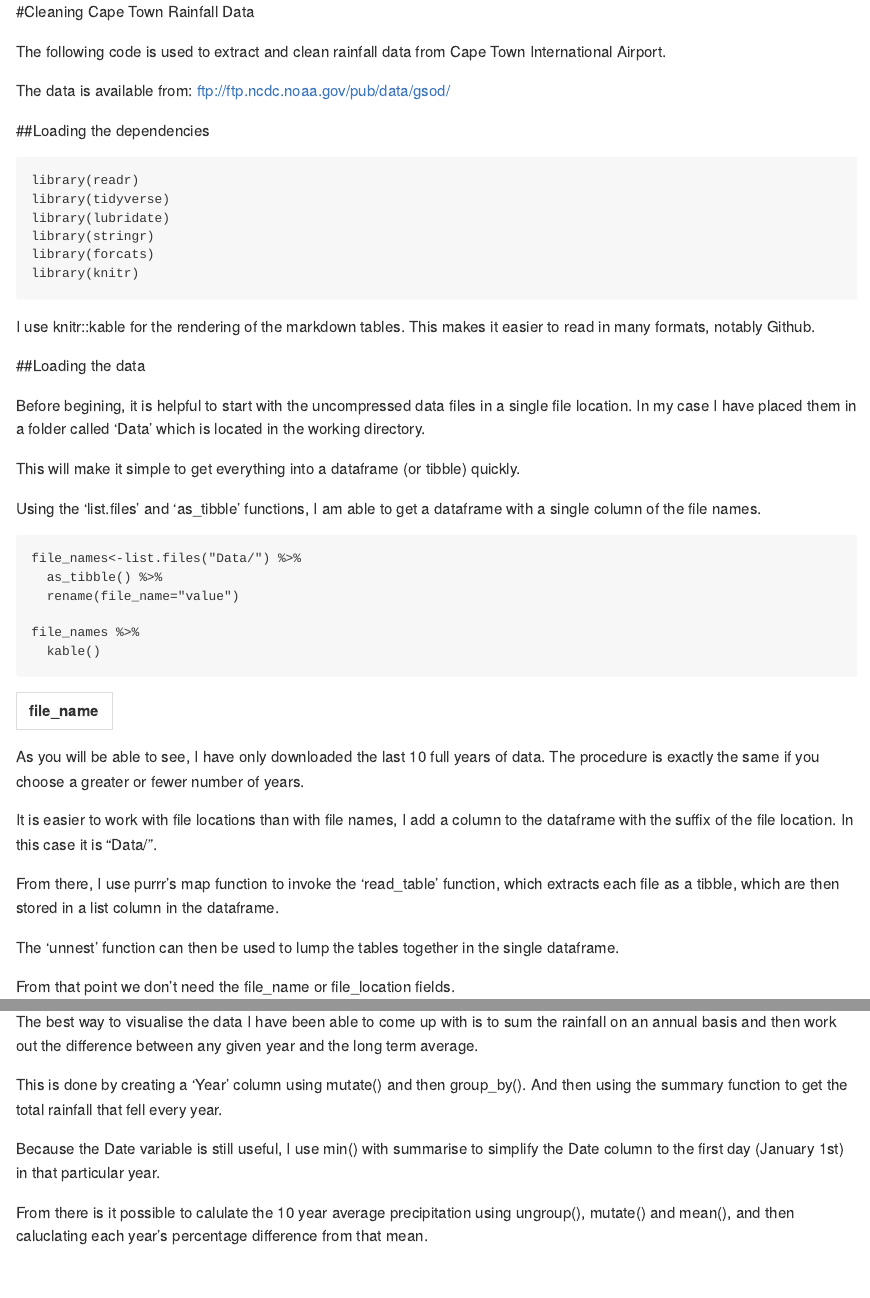
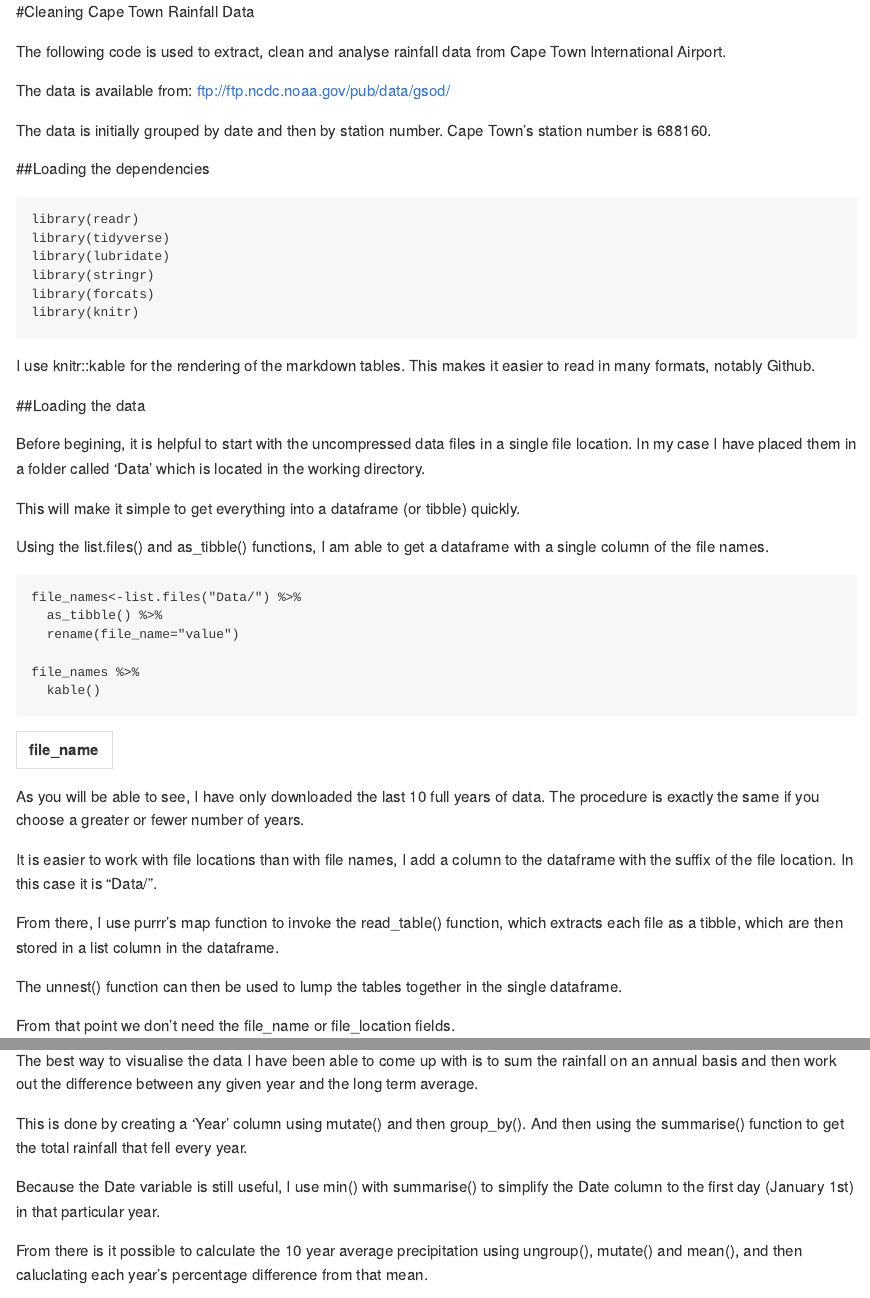
Before and after one commit to jameslairdsmith/CT_Rainfall, an R Markdown document (Cleaning_CT_Rainfall_Data.Rmd): the page in a window 1100 px wide, from its top, and a second part further down, joined at a grey line. Rendered offline with R 4.5, knitr and Pandoc, with nearby package versions; some code elsewhere in the file could not run offline.

````diff
--- /dev/null
+++ b/CT_rainfall_summary_data.csv
@@ -0,0 +1,12 @@
+"","Year","Station","PRCP","Date","avr_prcp","diff_mean_prcp","diff_mean_prcp_pct"
+"1",2007,688160,24.94,2007-01-01,17.6172727272727,7.32272727272727,0.415656122606946
+"2",2008,688160,21.62,2008-01-01,17.6172727272727,4.00272727272727,0.227204706125187
+"3",2009,688160,22.64,2009-01-01,17.6172727272727,5.02272727272727,0.285102430465968
+"4",2010,688160,14.23,2010-01-01,17.6172727272727,-3.38727272727273,-0.192269982971258
+"5",2011,688160,14.7,2011-01-01,17.6172727272727,-2.91727272727273,-0.165591619794623
+"6",2012,688160,15.61,2012-01-01,17.6172727272727,-2.00727272727273,-0.113937767686671
+"7",2013,688160,26.79,2013-01-01,17.6172727272727,9.17272727272727,0.520666701068166
+"8",2014,688160,26,2014-01-01,17.6172727272727,8.38272727272727,0.475824345941483
+"9",2015,688160,12.64,2015-01-01,17.6172727272727,-4.97727272727273,-0.282522317973064
+"10",2016,688160,8.64,2016-01-01,17.6172727272727,-8.97727272727273,-0.509572217348676
+"11",2017,688160,5.98,2017-01-02,17.6172727272727,-11.6372727272727,-0.660560400433459
--- a/Cleaning_CT_Rainfall_Data.Rmd
+++ b/Cleaning_CT_Rainfall_Data.Rmd
@@ -5,10 +5,11 @@
 
 #Cleaning Cape Town Rainfall Data
 
-The following code is used to extract and clean rainfall data from Cape Town International Airport.
+The following code is used to extract, clean and analyse rainfall data from Cape Town International Airport.
 
 The data is available from: ftp://ftp.ncdc.noaa.gov/pub/data/gsod/
 
+The data is initially grouped by date and then by station number. Cape Town's station number is 688160.
 
 ##Loading the dependencies
 
@@ -29,7 +30,7 @@
 
 This will make it simple to get everything into a dataframe (or tibble) quickly.
 
-Using the 'list.files' and 'as_tibble' functions, I am able to get a dataframe with a single column of the file names.
+Using the list.files() and as_tibble() functions, I am able to get a dataframe with a single column of the file names.
 
 ```{r message=FALSE, warning=FALSE}
 file_names<-list.files("Data/") %>%
@@ -44,9 +45,9 @@
 
 It is easier to work with file locations than with file names, I add a column to the dataframe with the suffix of the file location. In this case it is "Data/".
 
-From there, I use purrr's map function to invoke the 'read_table' function, which extracts each file as a tibble, which are then stored in a list column in the dataframe.
+From there, I use purrr's map function to invoke the read_table() function, which extracts each file as a tibble, which are then stored in a list column in the dataframe.
 
-The 'unnest' function can then be used to lump the tables together in the single dataframe.
+The unnest() function can then be used to lump the tables together in the single dataframe.
 
 From that point we don't need the file_name or file_location fields.
 
@@ -94,11 +95,11 @@
 
 The best way to visualise the data I have been able to come up with is to sum the rainfall on an annual basis and then work out the difference between any given year and the long term average.
 
-This is done by creating a 'Year' column using mutate() and then group_by(). And then using the summary function to get the total rainfall that fell every year.
+This is done by creating a 'Year' column using mutate() and then group_by(). And then using the summarise() function to get the total rainfall that fell every year.
 
-Because the Date variable is still useful, I use min() with summarise to simplify the Date column to the first day (January 1st) in that particular year.
+Because the Date variable is still useful, I use min() with summarise() to simplify the Date column to the first day (January 1st) in that particular year.
 
-From there is it possible to calulate the 10 year average precipitation using ungroup(), mutate() and mean(), and then caluclating each year's percentage difference from that mean.
+From there is it possible to calculate the 10 year average precipitation using ungroup(), mutate() and mean(), and then caluclating each year's percentage difference from that mean.
 
 ```{r}
 summary_data<-clean_data %>%
````
Also changed, not shown: Cleaning_CT_Rainfall_Data.md, Cleaning_CT_Rainfall_Data.Rmd (9 more changed lines), 1 other file.
